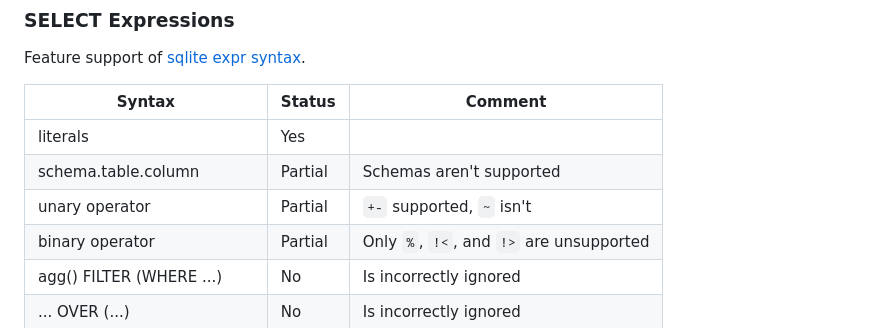
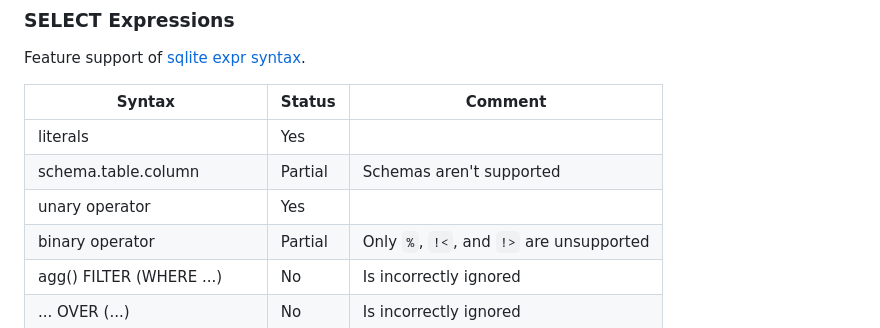
Before and after one commit to penberg/limbo, a Markdown page: COMPAT.md, the part around the change. GitHub-like rendering.

```diff
--- a/COMPAT.md
+++ b/COMPAT.md
@@ -77,7 +77,7 @@ Feature support of [sqlite expr syntax](https://www.sqlite.org/lang_expr.html).
 |------------------------------|---------|---------|
 | literals                     | Yes     |         |
 | schema.table.column          | Partial | Schemas aren't supported |
-| unary operator               | Partial | `+-` supported, `~` isn't |
+| unary operator               | Yes     | |
 | binary operator              | Partial | Only `%`, `!<`, and `!>` are unsupported |
 | agg() FILTER (WHERE ...)     | No      | Is incorrectly ignored |
 | ... OVER (...)               | No      | Is incorrectly ignored |
```
